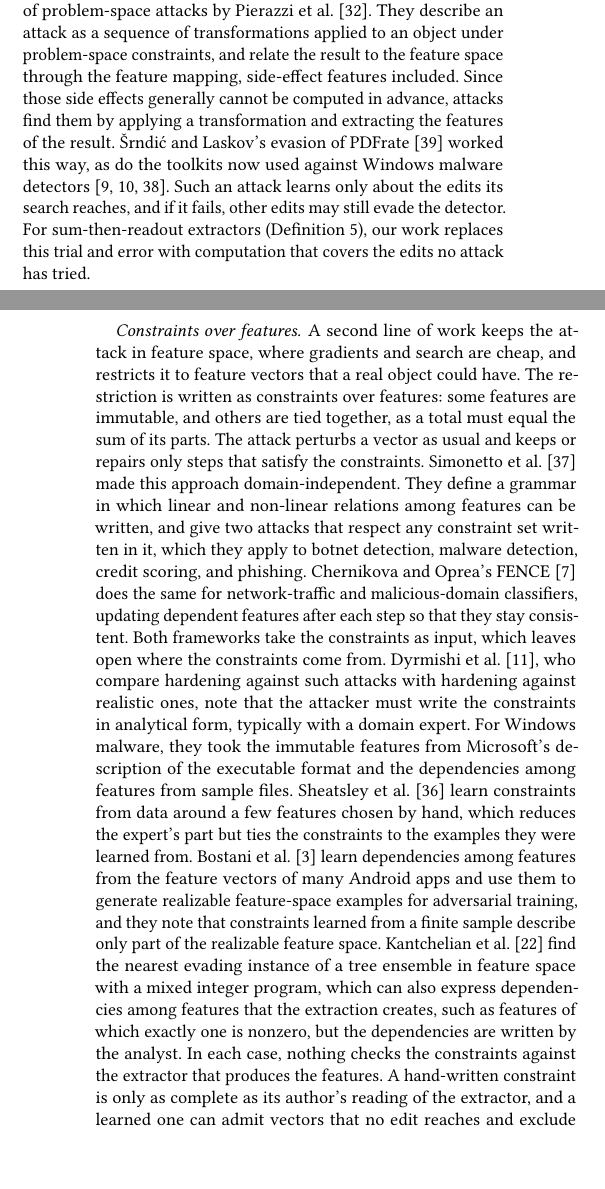
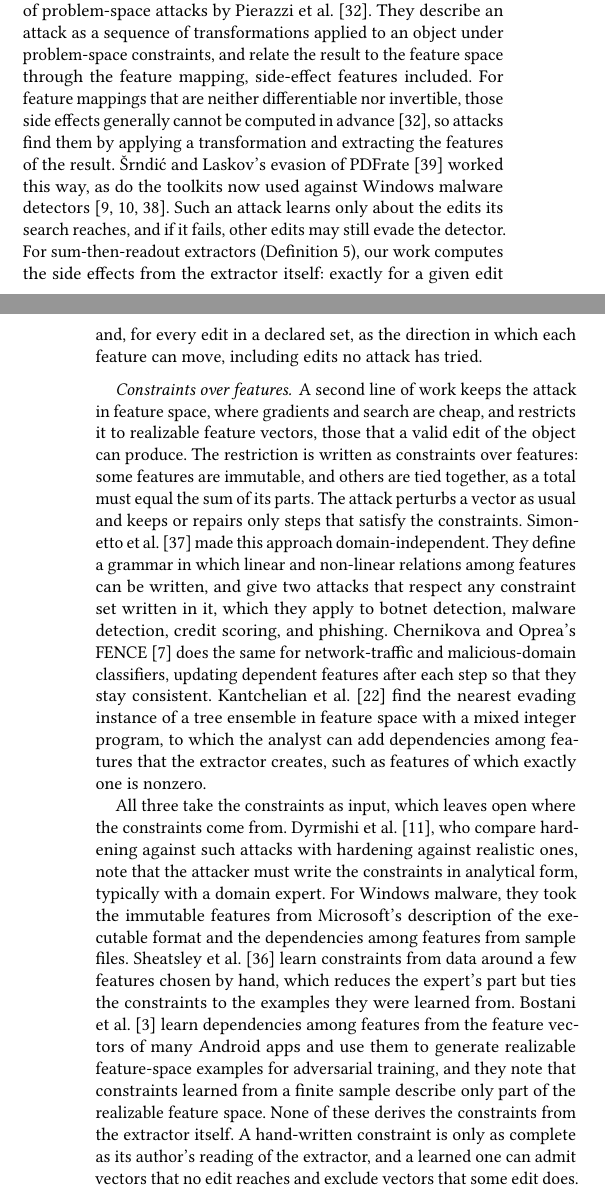
Before and after one commit to lkurlandski/ProvExp, a LaTeX paper (manuscript/main.tex, which reads manuscript/_g_related_work.tex): two parts of the columns of pages 11 and 12 of 19, joined at a grey line, cut so that both start at the same text, the shorter picture padded with empty space. Compiled offline with pdfLaTeX.

Commit message:
Related work: first humanistic pass on the problem-space and constraint paragraphs (Kantchelian beside the constraint-taking methods, narrower claim about constraint sources, Pierazzi et al.'s condition, realizable for realistic)
Co-Authored-By: Claude Sonnet 5.5 <noreply@anthropic.com>

```diff
--- a/manuscript/_g_related_work.tex
+++ b/manuscript/_g_related_work.tex
@@ -6,38 +6,42 @@
 \paragraph{Problem-space attacks}
 Our work builds on the formalization of problem-space attacks by Pierazzi et al.~\cite{pierazzi2020intriguing}. They
 describe an attack as a sequence of transformations applied to an object under problem-space constraints, and relate the
-result to the feature space through the feature mapping, side-effect features included. Since those side effects
-generally cannot be computed in advance, attacks find them by applying a transformation and extracting the features of
+result to the feature space through the feature mapping, side-effect features included. For feature mappings that are
+neither differentiable nor invertible, those side effects generally cannot be computed in
+advance~\cite{pierazzi2020intriguing}, so attacks find them by applying a transformation and extracting the features of
 the result. Šrndić and Laskov's evasion of PDFrate~\cite{srndic2014practical} worked this way, as do the toolkits now
 used against Windows malware detectors~\cite{demetrio2021adversarial,demetrio2021functionality,song2022mab}. Such an
 attack learns only about the edits its search reaches, and if it fails, other edits may still evade the detector. For
-sum-then-readout extractors (Definition~\ref{def:fw:extractor}), our work replaces this trial and error with computation
-that covers the edits no attack has tried.
+sum-then-readout extractors (Definition~\ref{def:fw:extractor}), our work computes the side effects from the extractor
+itself: exactly for a given edit and, for every edit in a declared set, as the direction in which each feature can move,
+including edits no attack has tried.
 
 % Paragraphs 1-4 revised after the user's written review (2026-11-04) and accepted as a draft; the user will fine-tune
 % them by hand.
 \paragraph{Constraints over features}
 A second line of work keeps the attack in feature space, where gradients and search are cheap, and restricts it to
-feature vectors that a real object could have. The restriction is written as constraints over features: some features
-are immutable, and others are tied together, as a total must equal the sum of its parts. The attack perturbs a vector as
-usual and keeps or repairs only steps that satisfy the constraints. Simonetto et al.~\cite{simonetto2022unified} made
-this approach domain-independent. They define a grammar in which linear and non-linear relations among features can be
-written, and give two attacks that respect any constraint set written in it, which they apply to botnet detection,
-malware detection, credit scoring, and phishing. Chernikova and Oprea's FENCE~\cite{chernikova2022fence} does the same
+realizable feature vectors, those that a valid edit of the object can produce. The restriction is written as
+constraints over features: some features are immutable, and others are tied together, as a total must equal the sum of
+its parts. The attack perturbs a vector as usual and keeps or repairs only steps that satisfy the constraints.
+Simonetto et al.~\cite{simonetto2022unified} made this approach domain-independent. They define a
+grammar in which linear and non-linear relations among features can be written, and give two attacks that respect any
+constraint set written in it, which they apply to botnet detection, malware detection, credit scoring, and phishing.
+Chernikova and Oprea's FENCE~\cite{chernikova2022fence} does the same
 for network-traffic and malicious-domain classifiers, updating dependent features after each step so that they stay
-consistent. Both frameworks take the constraints as input, which leaves open where the constraints come from. Dyrmishi
-et al.~\cite{dyrmishi2023empirical}, who compare hardening against such attacks with hardening against realistic ones,
+consistent. Kantchelian et al.~\cite{kantchelian2016evasion} find the nearest evading instance of a tree ensemble in
+feature space with a mixed integer program, to which the analyst can add dependencies among features that the extractor
+creates, such as features of which exactly one is nonzero.
+
+All three take the constraints as input, which leaves open where the constraints come from. Dyrmishi et
+al.~\cite{dyrmishi2023empirical}, who compare hardening against such attacks with hardening against realistic ones,
 note that the attacker must write the constraints in analytical form, typically with a domain expert. For Windows
 malware, they took the immutable features from Microsoft's description of the executable format and the dependencies
 among features from sample files. Sheatsley et al.~\cite{sheatsley2021robustness} learn constraints from data around a
 few features chosen by hand, which reduces the expert's part but ties the constraints to the examples they were learned
 from. Bostani et al.~\cite{bostani2025level} learn dependencies among features from the feature vectors of many Android
 apps and use them to generate realizable feature-space examples for adversarial training, and they note that constraints
-learned from a finite sample describe only part of the realizable feature space. Kantchelian et
-al.~\cite{kantchelian2016evasion} find the nearest evading instance of a tree ensemble in feature space with a mixed
-integer program, which can also express dependencies among features that the extraction creates, such as features of
-which exactly one is nonzero, but the dependencies are written by the analyst. In each case, nothing checks the
-constraints against the extractor that produces the features. A hand-written constraint is only as complete as its
+learned from a finite sample describe only part of the realizable feature space.
+None of these derives the constraints from the extractor itself. A hand-written constraint is only as complete as its
 author's reading of the extractor, and a learned one can admit vectors that no edit reaches and exclude vectors that
 some edit does. We derive what these attacks take as input. For a sum-then-readout extractor and a declared set of
 edits, we compute from the extractor itself which way each feature can move, without an expert or a sample, and the
```
Also changed, not shown: manuscript/_g_related_work.tex (4 more changed lines).
